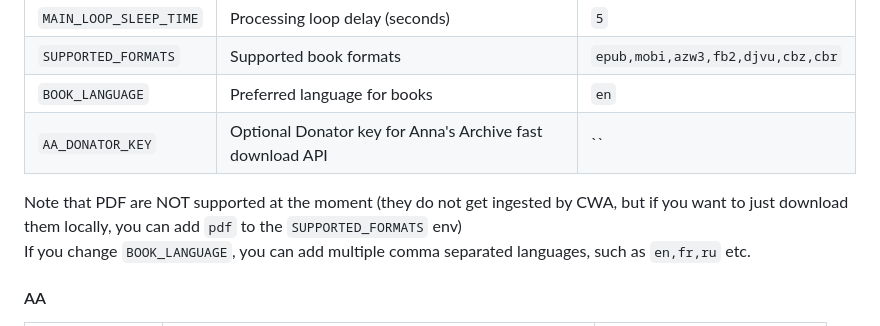
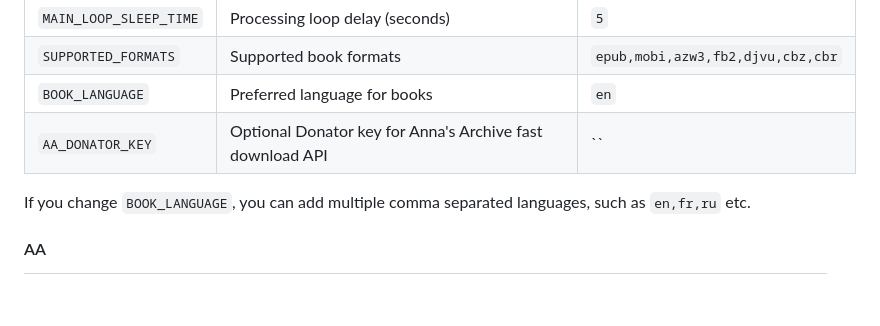
Before and after one commit to xPvtPancakes/calibre-web-automated-book-downloader, a Markdown page: readme.md, the part around the change. Rendered like a GitHub page; blank space fills up the shorter version.

Commit message:
Update readme.md
Removing PDF mention from readme since it is now supported by CWA #82

```diff
--- a/readme.md
+++ b/readme.md
@@ -74,7 +74,6 @@ If logging is enabld, log folder default location is `var/log/cwa-book-downloade
 | `BOOK_LANGUAGE`        | Preferred language for books                              | `en`                              |
 | `AA_DONATOR_KEY`       | Optional Donator key for Anna's Archive fast download API | ``                                |
 
-Note that PDF are NOT supported at the moment (they do not get ingested by CWA, but if you want to just download them locally, you can add `pdf` to the `SUPPORTED_FORMATS` env)
 If you change `BOOK_LANGUAGE`, you can add multiple comma separated languages, such as `en,fr,ru` etc.
 
 #### AA
```
